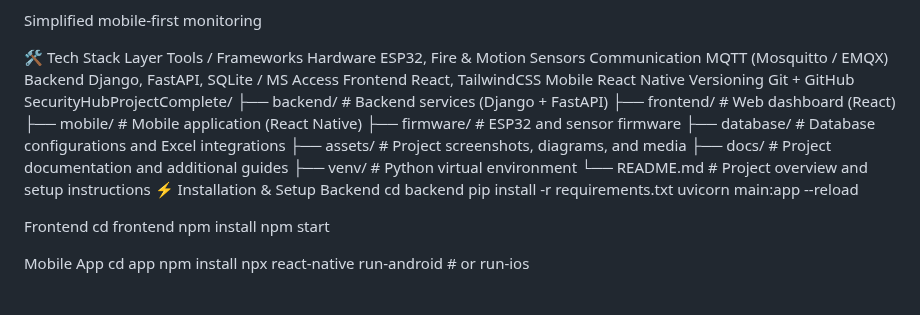
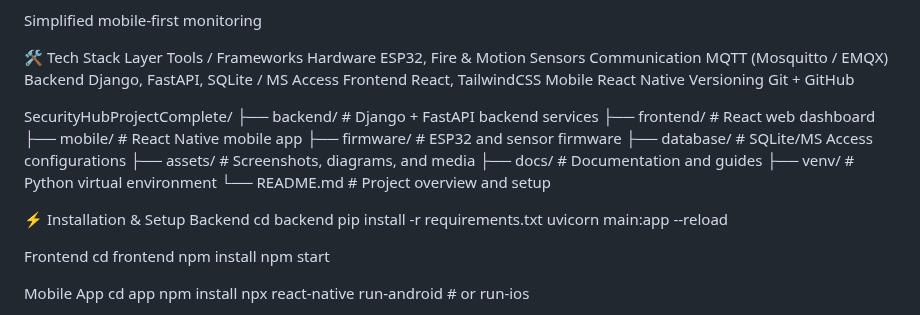
Before and after one commit to MuhammadDanishAli/SecurityHubProjectComplete, a Markdown page: README.md, the part around the change. Rendered like a GitHub page.

```diff
--- a/README.md
+++ b/README.md
@@ -69,16 +69,22 @@ Backend	Django, FastAPI, SQLite / MS Access
 Frontend	React, TailwindCSS
 Mobile	React Native
 Versioning	Git + GitHub
+
+
+
 SecurityHubProjectComplete/
-├── backend/                # Backend services (Django + FastAPI)
-├── frontend/               # Web dashboard (React)
-├── mobile/                 # Mobile application (React Native)
+├── backend/                # Django + FastAPI backend services
+├── frontend/               # React web dashboard
+├── mobile/                 # React Native mobile app
 ├── firmware/               # ESP32 and sensor firmware
-├── database/               # Database configurations and Excel integrations
-├── assets/                 # Project screenshots, diagrams, and media
-├── docs/                   # Project documentation and additional guides
+├── database/               # SQLite/MS Access configurations
+├── assets/                 # Screenshots, diagrams, and media
+├── docs/                   # Documentation and guides
 ├── venv/                   # Python virtual environment
-└── README.md               # Project overview and setup instructions
+└── README.md               # Project overview and setup
+
+
+
 ⚡ Installation & Setup
 Backend
 cd backend
```
